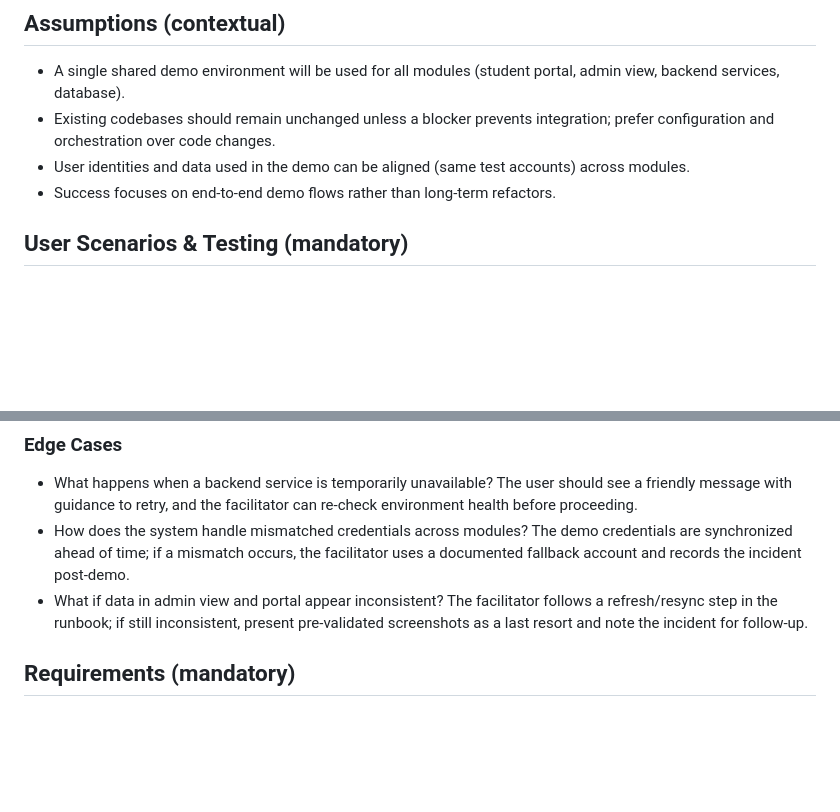
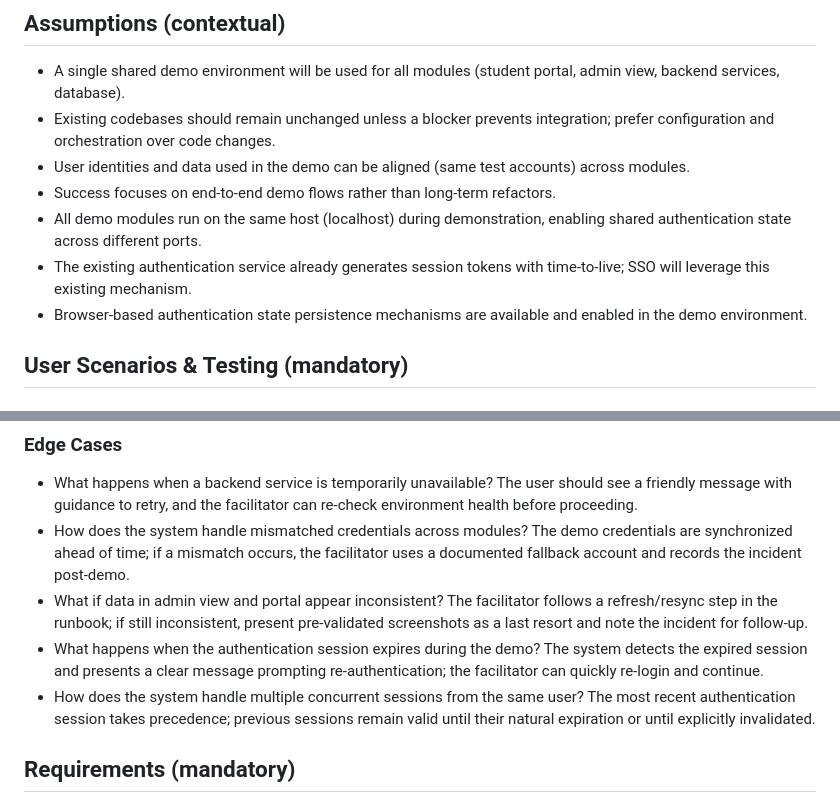
Before and after one commit to rmnanney/PAWS360, a Markdown page: specs/001-unify-repos/spec.md, 2 parts joined by grey strips. GitHub-like rendering; blank space fills up the shorter version.

```diff
--- a/specs/001-unify-repos/spec.md
+++ b/specs/001-unify-repos/spec.md
@@ -13,6 +13,9 @@ Tomorrow we have a demo that needs to show this all working seamlessly together.
 - Existing codebases should remain unchanged unless a blocker prevents integration; prefer configuration and orchestration over code changes.
 - User identities and data used in the demo can be aligned (same test accounts) across modules.
 - Success focuses on end-to-end demo flows rather than long-term refactors.
+- All demo modules run on the same host (localhost) during demonstration, enabling shared authentication state across different ports.
+- The existing authentication service already generates session tokens with time-to-live; SSO will leverage this existing mechanism.
+- Browser-based authentication state persistence mechanisms are available and enabled in the demo environment.
 
 ## User Scenarios & Testing (mandatory)
 
@@ -66,6 +71,8 @@ A demo facilitator can prepare and execute the demonstration from a single, cons
 - What happens when a backend service is temporarily unavailable? The user should see a friendly message with guidance to retry, and the facilitator can re-check environment health before proceeding.
 - How does the system handle mismatched credentials across modules? The demo credentials are synchronized ahead of time; if a mismatch occurs, the facilitator uses a documented fallback account and records the incident post-demo.
 - What if data in admin view and portal appear inconsistent? The facilitator follows a refresh/resync step in the runbook; if still inconsistent, present pre-validated screenshots as a last resort and note the incident for follow-up.
+- What happens when the authentication session expires during the demo? The system detects the expired session and presents a clear message prompting re-authentication; the facilitator can quickly re-login and continue.
+- How does the system handle multiple concurrent sessions from the same user? The most recent authentication session takes precedence; previous sessions remain valid until their natural expiration or until explicitly invalidated.
 
 ## Requirements (mandatory)
 
```
Also changed, not shown: other parts of specs/001-unify-repos/spec.md (+12 -2 lines).
